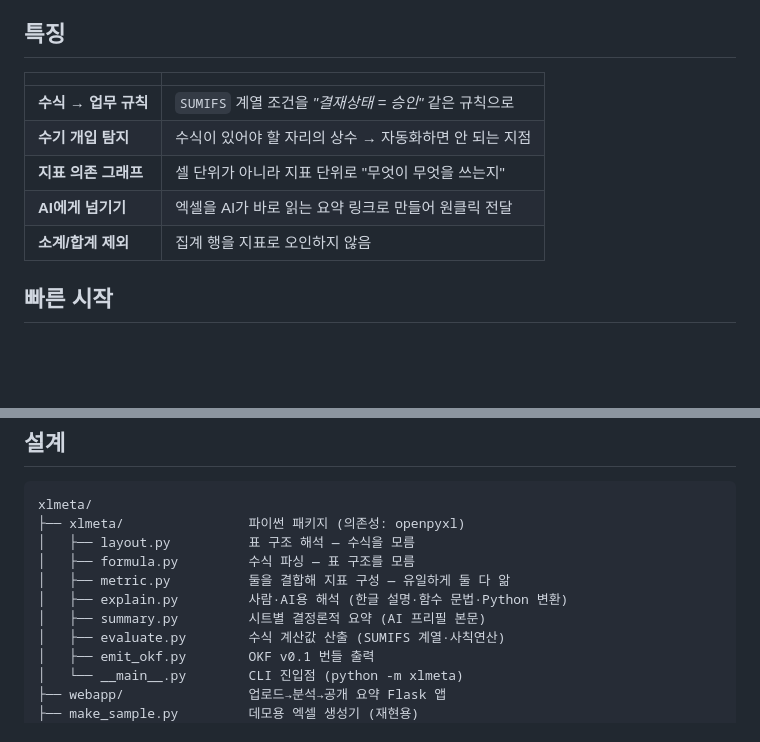
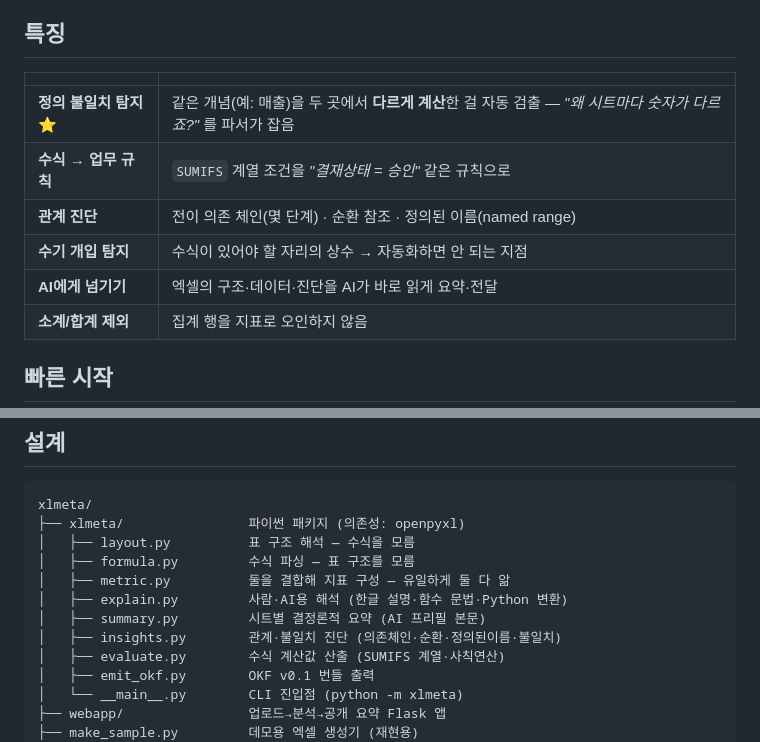
Before and after one commit to leahseule/xlmeta, a Markdown page: README.md, 2 parts joined by grey strips. Drawn GitHub-style; blank space fills up the shorter version.

Commit message:
docs: README 특징에 정의 불일치 탐지·관계 진단 추가

```diff
--- a/README.md
+++ b/README.md
@@ -60,10 +60,11 @@ flowchart LR
 
 |  |  |
 |---|---|
+| **정의 불일치 탐지** ⭐ | 같은 개념(예: 매출)을 두 곳에서 **다르게 계산**한 걸 자동 검출 — *"왜 시트마다 숫자가 다르죠?"* 를 파서가 잡음 |
 | **수식 → 업무 규칙** | `SUMIFS` 계열 조건을 *"결재상태 = 승인"* 같은 규칙으로 |
+| **관계 진단** | 전이 의존 체인(몇 단계) · 순환 참조 · 정의된 이름(named range) |
 | **수기 개입 탐지** | 수식이 있어야 할 자리의 상수 → 자동화하면 안 되는 지점 |
-| **지표 의존 그래프** | 셀 단위가 아니라 지표 단위로 "무엇이 무엇을 쓰는지" |
-| **AI에게 넘기기** | 엑셀을 AI가 바로 읽는 요약 링크로 만들어 원클릭 전달 |
+| **AI에게 넘기기** | 엑셀의 구조·데이터·진단을 AI가 바로 읽게 요약·전달 |
 | **소계/합계 제외** | 집계 행을 지표로 오인하지 않음 |
 
 ## 빠른 시작
@@ -125,6 +126,7 @@ xlmeta/
 │   ├── metric.py          둘을 결합해 지표 구성 — 유일하게 둘 다 앎
 │   ├── explain.py         사람·AI용 해석 (한글 설명·함수 문법·Python 변환)
 │   ├── summary.py         시트별 결정론적 요약 (AI 프리필 본문)
+│   ├── insights.py        관계·불일치 진단 (의존체인·순환·정의된이름·불일치)
 │   ├── evaluate.py        수식 계산값 산출 (SUMIFS 계열·사칙연산)
 │   ├── emit_okf.py        OKF v0.1 번들 출력
 │   └── __main__.py        CLI 진입점 (python -m xlmeta)
```
